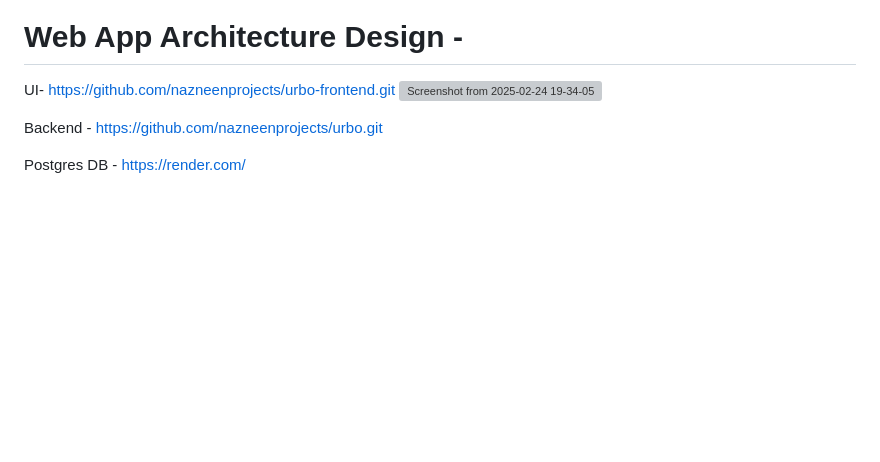
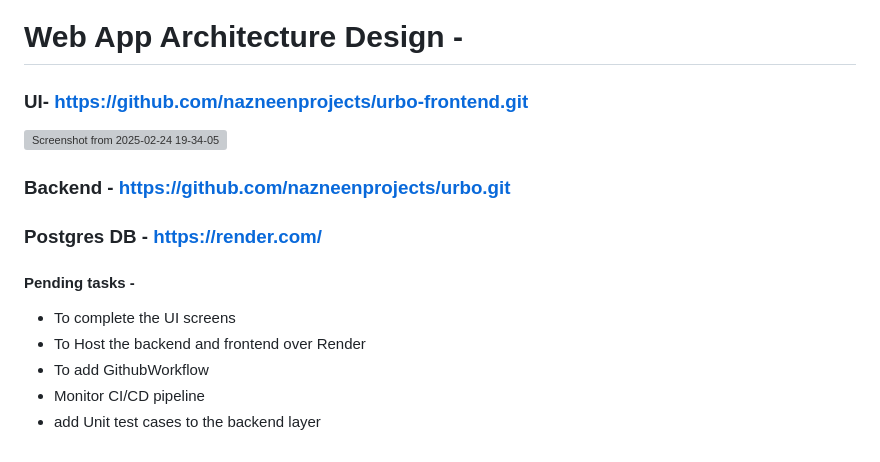
Before and after one commit to nazneenprojects/urbo, a Markdown page: README.md, the part around the change. Drawn GitHub-style; blank space fills up the shorter version; grey boxes are pictures that could not be loaded.

```diff
--- a/README.md
+++ b/README.md
@@ -52,9 +52,15 @@ Air Quality index is calculated based on -
 
 # Web App Architecture Design -
 
-UI- https://github.com/nazneenprojects/urbo-frontend.git
+### UI- https://github.com/nazneenprojects/urbo-frontend.git
 ![Screenshot from 2025-02-24 19-34-05](https://github.com/user-attachments/assets/6228553c-fbed-46c1-b9ff-2b7d63657477)
 
-Backend - https://github.com/nazneenprojects/urbo.git
+### Backend - https://github.com/nazneenprojects/urbo.git
+### Postgres DB - https://render.com/
 
-Postgres DB - https://render.com/
+####  Pending tasks -
+- To complete the UI screens
+- To Host the backend and frontend over Render
+- To add GithubWorkflow
+- Monitor CI/CD pipeline
+- add Unit test cases to the backend layer
```
